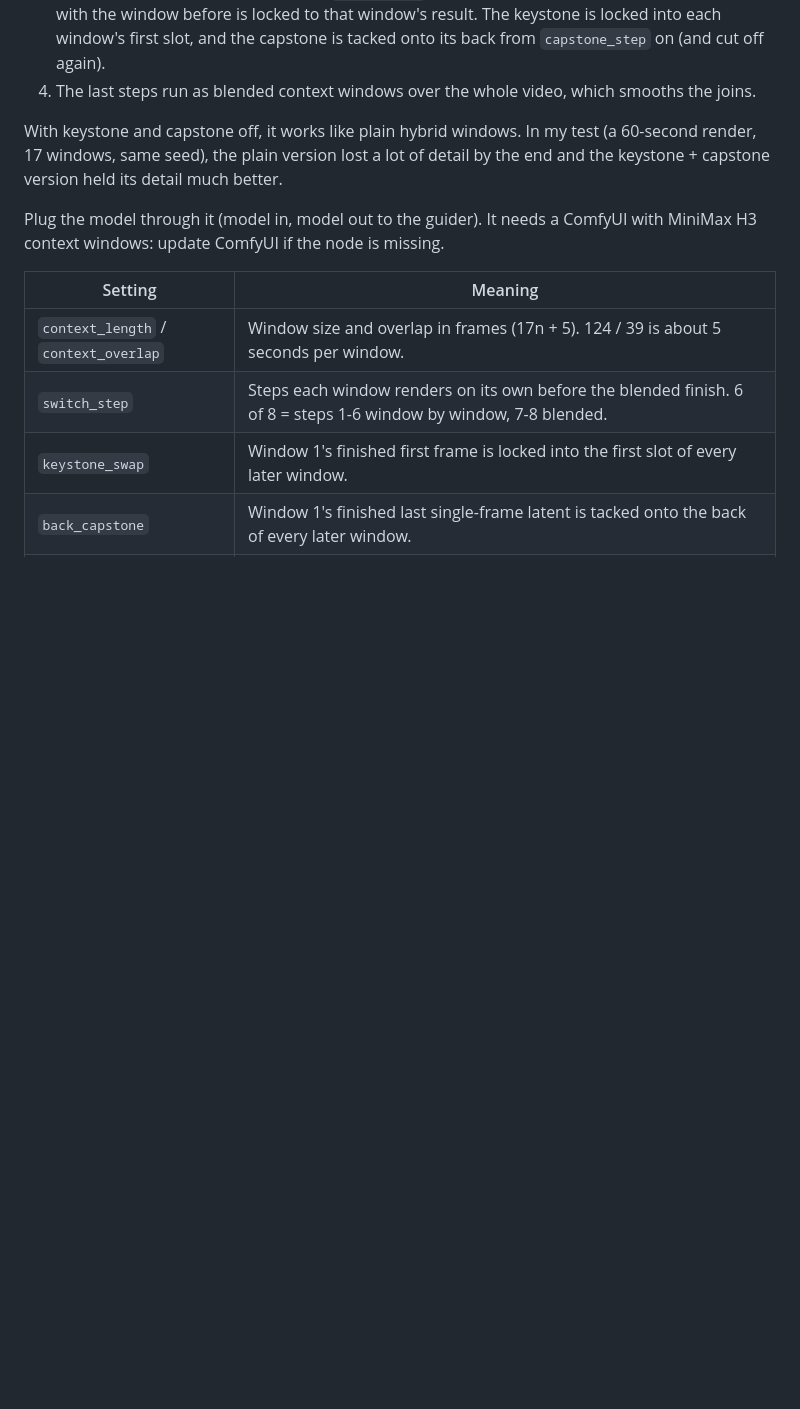
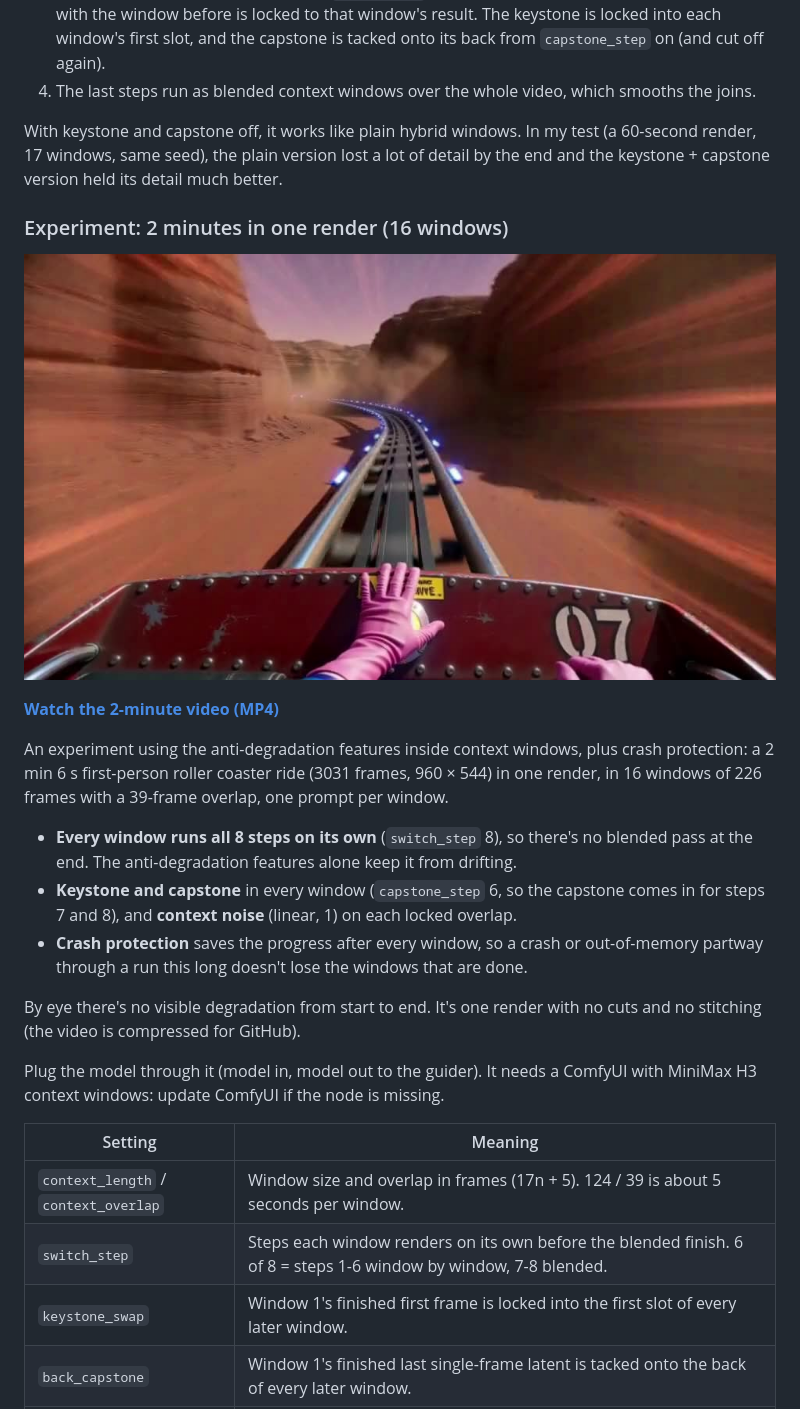
Before and after one commit to roycho87/clown_context_suite, a Markdown page: README.md, the part around the change. Drawn GitHub-style; pictures changed too: media/geiru_hybrid_windows_2min_16win.jpg (added); blank space fills up the shorter version.

Commit message:
README: 2-minute Hybrid Windows experiment video
Co-Authored-By: Claude Opus 5.5 <noreply@anthropic.com>
Claude-Session: https://claude.ai/code/session_011kWb32NFr7Zs4Z5czdLEf2

```diff
--- a/README.md
+++ b/README.md
@@ -237,6 +237,20 @@ Instead of chaining clips, it renders the whole video in one go, in overlapping
 
 With keystone and capstone off, it works like plain hybrid windows. In my test (a 60-second render, 17 windows, same seed), the plain version lost a lot of detail by the end and the keystone + capstone version held its detail much better.
 
+### Experiment: 2 minutes in one render (16 windows)
+
+[![2-minute Geiru Hybrid Windows render](media/geiru_hybrid_windows_2min_16win.jpg)](media/geiru_hybrid_windows_2min_16win.mp4)
+
+**[Watch the 2-minute video (MP4)](media/geiru_hybrid_windows_2min_16win.mp4)**
+
+An experiment using the anti-degradation features inside context windows, plus crash protection: a 2 min 6 s first-person roller coaster ride (3031 frames, 960 × 544) in one render, in 16 windows of 226 frames with a 39-frame overlap, one prompt per window.
+
+- **Every window runs all 8 steps on its own** (`switch_step` 8), so there's no blended pass at the end. The anti-degradation features alone keep it from drifting.
+- **Keystone and capstone** in every window (`capstone_step` 6, so the capstone comes in for steps 7 and 8), and **context noise** (linear, 1) on each locked overlap.
+- **Crash protection** saves the progress after every window, so a crash or out-of-memory partway through a run this long doesn't lose the windows that are done.
+
+By eye there's no visible degradation from start to end. It's one render with no cuts and no stitching (the video is compressed for GitHub).
+
 Plug the model through it (model in, model out to the guider). It needs a ComfyUI with MiniMax H3 context windows: update ComfyUI if the node is missing.
 
 | Setting | Meaning |
```
Also changed, not shown: 1 other file.
